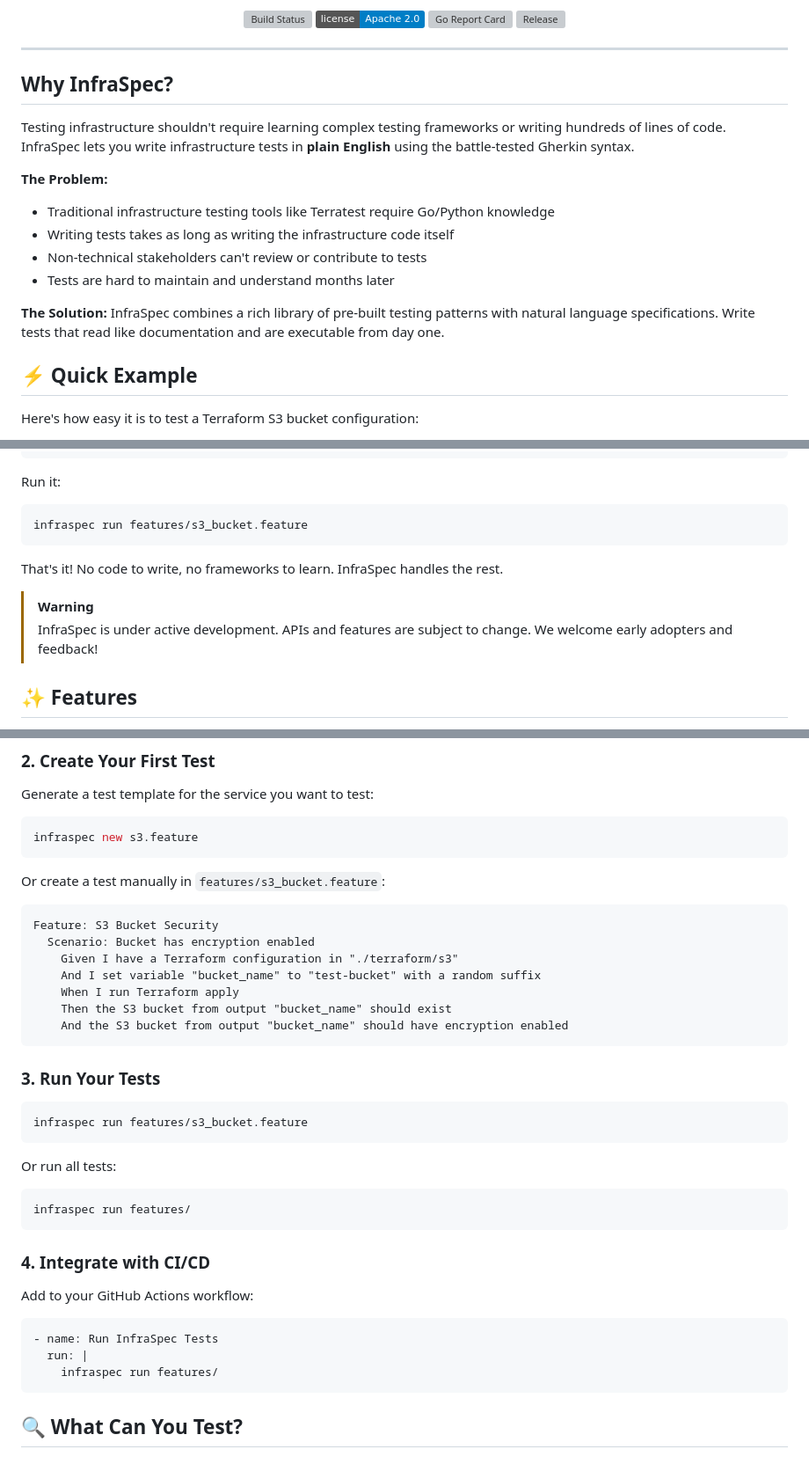
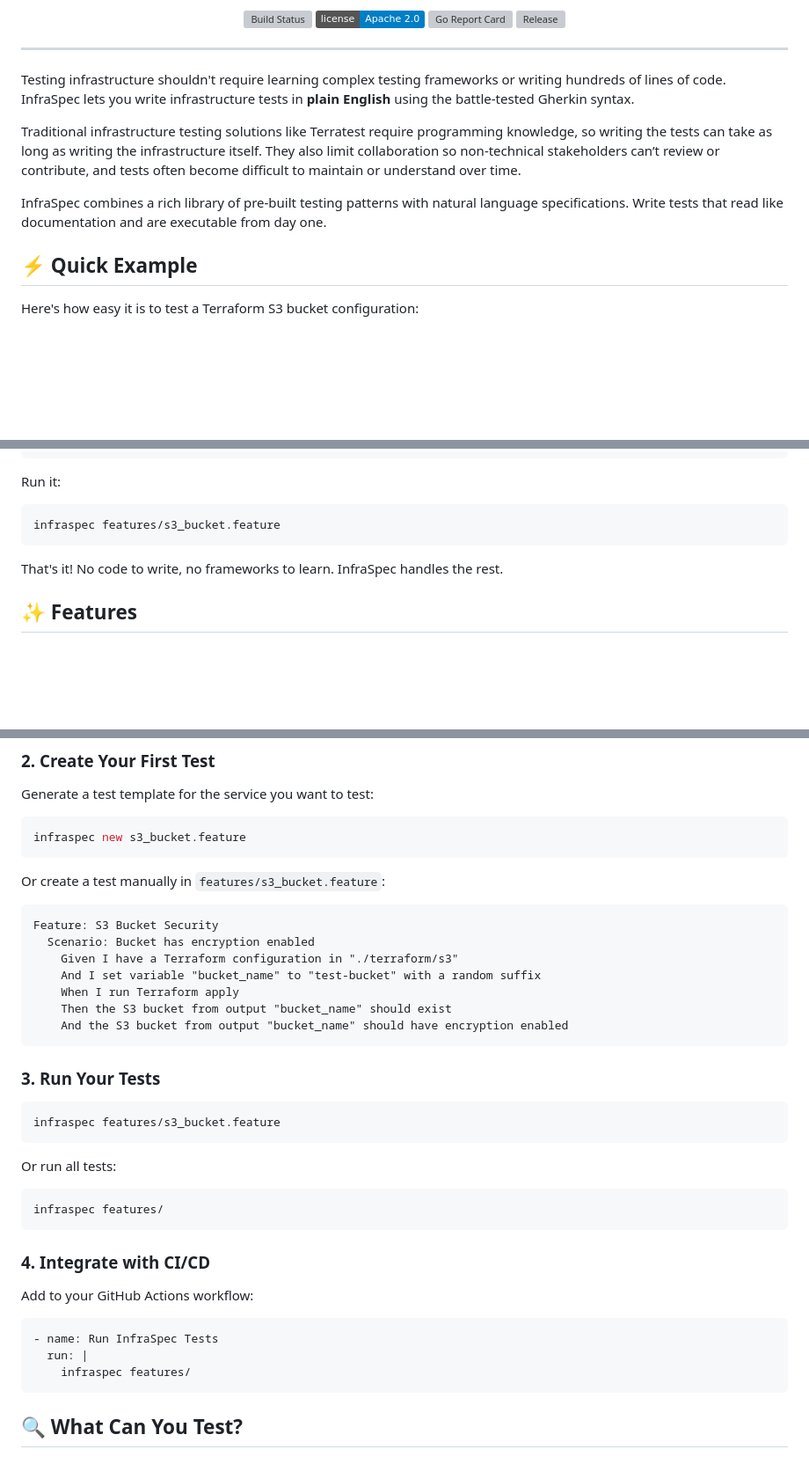
Before and after one commit to robmorgan/infraspec, a Markdown page: README.md, 3 parts joined by grey strips. Shown: that part at 88% size. GitHub-like rendering; badges without logos; blank space fills up the shorter version; grey boxes are pictures that could not be loaded.

Commit message:
chore: readme tweaks

````diff
--- a/README.md
+++ b/README.md
@@ -17,18 +17,15 @@
 
 ---
 
-## Why InfraSpec?
+Testing infrastructure shouldn't require learning complex testing frameworks or writing hundreds of lines of code.
+InfraSpec lets you write infrastructure tests in **plain English** using the battle-tested Gherkin syntax.
 
-Testing infrastructure shouldn't require learning complex testing frameworks or writing hundreds of lines of code. InfraSpec lets you write infrastructure tests in **plain English** using the battle-tested Gherkin syntax.
+Traditional infrastructure testing solutions like Terratest require programming knowledge, so writing the tests can take
+as long as writing the infrastructure itself. They also limit collaboration so non-technical stakeholders can’t review
+or contribute, and tests often become difficult to maintain or understand over time.
 
-**The Problem:**
-- Traditional infrastructure testing tools like Terratest require Go/Python knowledge
-- Writing tests takes as long as writing the infrastructure code itself
-- Non-technical stakeholders can't review or contribute to tests
-- Tests are hard to maintain and understand months later
-
-**The Solution:**
-InfraSpec combines a rich library of pre-built testing patterns with natural language specifications. Write tests that read like documentation and are executable from day one.
+InfraSpec combines a rich library of pre-built testing patterns with natural language specifications. Write tests that
+read like documentation and are executable from day one.
 
 ## ⚡ Quick Example
 
@@ -51,14 +48,12 @@ Feature: S3 Bucket Creation
 ```
 
 Run it:
+
 ```bash
-infraspec run features/s3_bucket.feature
+infraspec features/s3_bucket.feature
 ```
 
 That's it! No code to write, no frameworks to learn. InfraSpec handles the rest.
-
-> [!WARNING]
-> InfraSpec is under active development. APIs and features are subject to change. We welcome early adopters and feedback!
 
 ## ✨ Features
 
@@ -113,7 +108,7 @@ This creates a `features/` directory where your tests will live.
 Generate a test template for the service you want to test:
 
 ```bash
-infraspec new s3.feature
+infraspec new s3_bucket.feature
 ```
 
 Or create a test manually in `features/s3_bucket.feature`:
@@ -131,13 +126,13 @@ Feature: S3 Bucket Security
 ### 3. Run Your Tests
 
 ```bash
-infraspec run features/s3_bucket.feature
+infraspec features/s3_bucket.feature
 ```
 
 Or run all tests:
 
 ```bash
-infraspec run features/
+infraspec features/
 ```
 
 ### 4. Integrate with CI/CD
@@ -147,7 +142,7 @@ Add to your GitHub Actions workflow:
 ```yaml
 - name: Run InfraSpec Tests
   run: |
-    infraspec run features/
+    infraspec features/
 ```
 
 ## 🔍 What Can You Test?
````
Also changed, not shown: other parts of README.md (+33 -27 lines).
